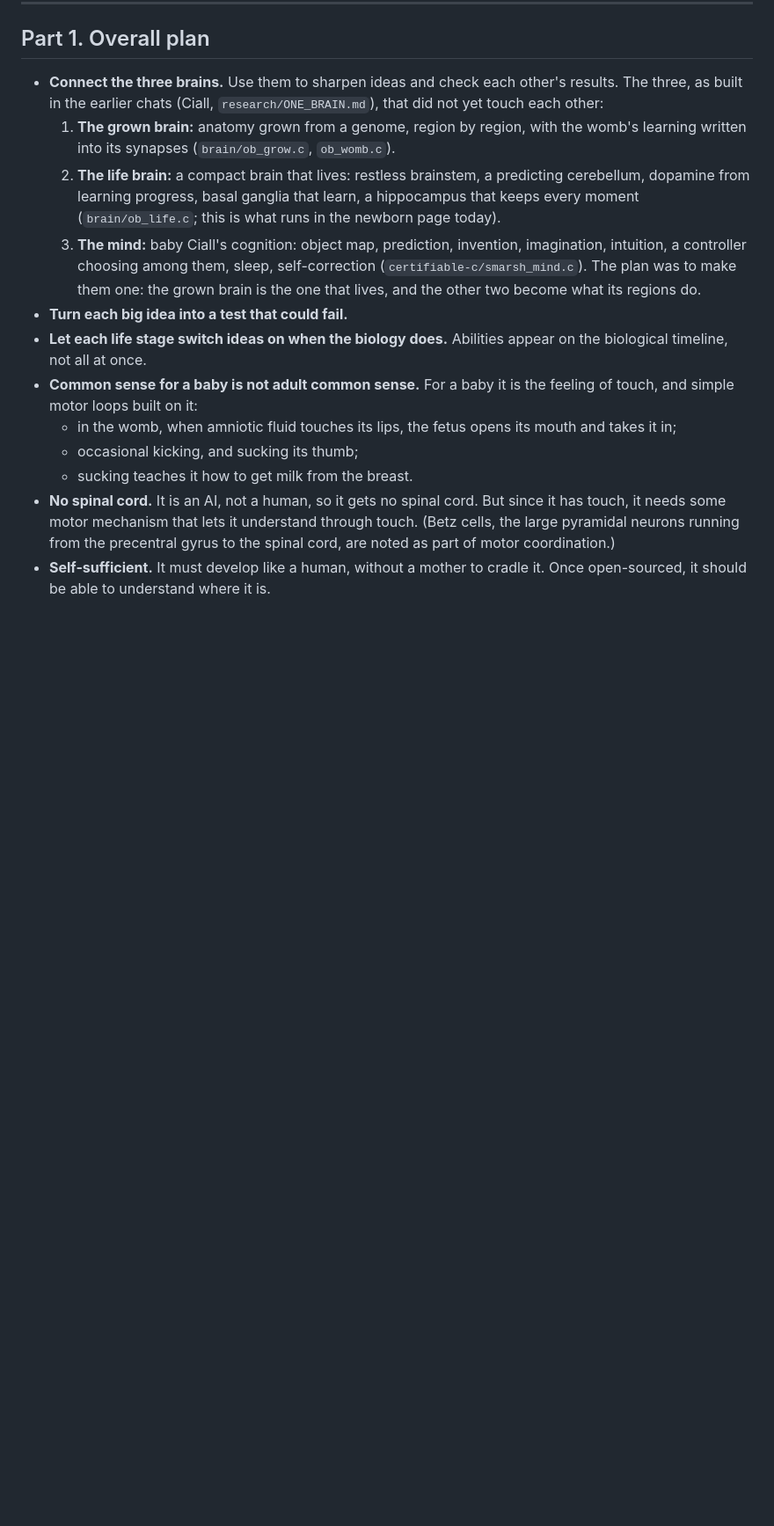
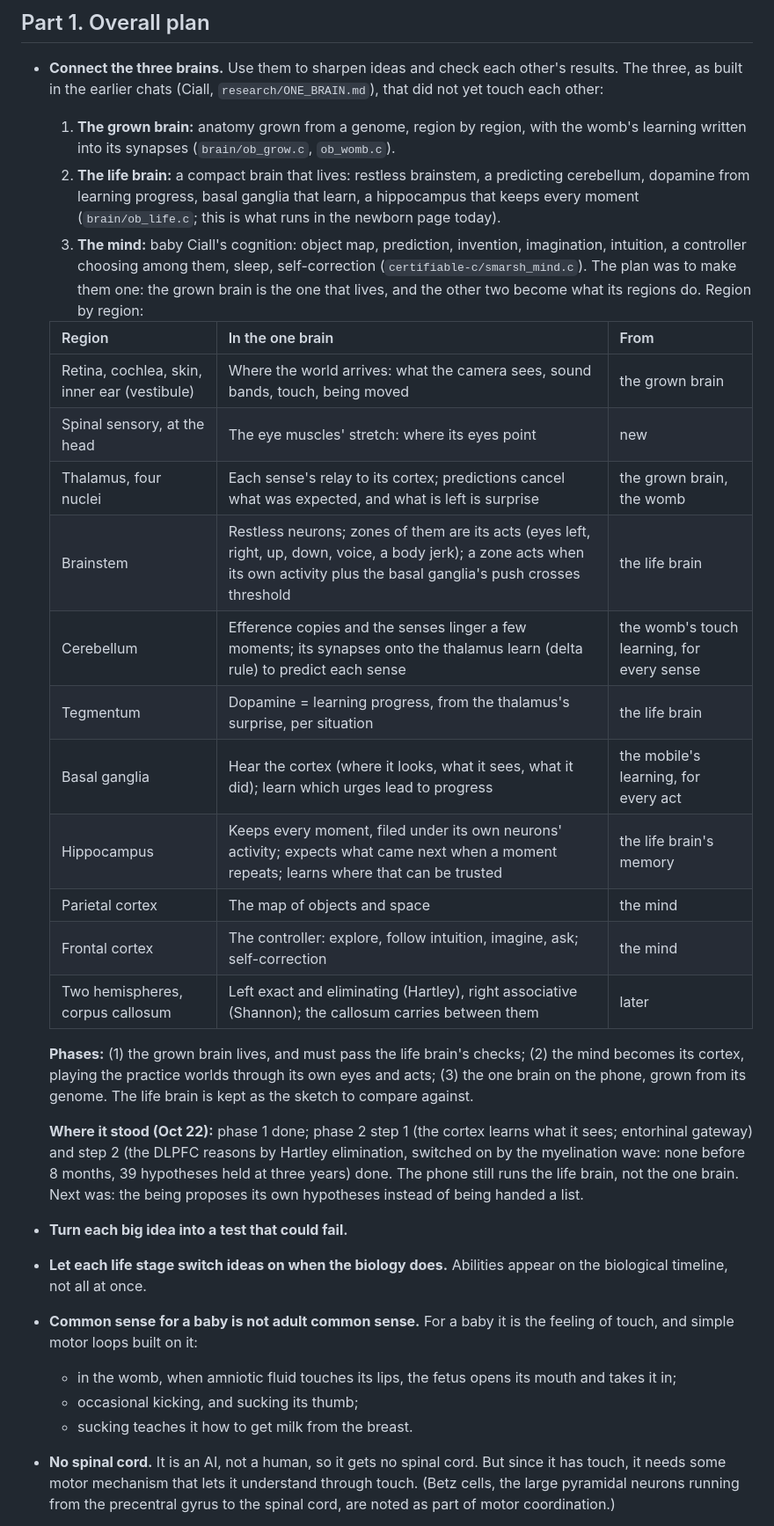
Before and after one commit to pra-ji-moh/newborn, a Markdown page: research/RESEARCH.md, the part around one of its changes. Shown at 88% size. Drawn GitHub-style; blank space fills up the shorter version.

Commit message:
Research: how the three brains become one; coded optogenetics
Co-Authored-By: Claude Opus 5.5 <noreply@anthropic.com>
Claude-Session: https://claude.ai/code/session_01QSJ1sFveEnoE6KDdRKsvHB

```diff
--- a/research/RESEARCH.md
+++ b/research/RESEARCH.md
@@ -26,7 +26,33 @@ This is the source of truth. Build from this, not from older code.
      imagination, intuition, a controller choosing among them, sleep,
      self-correction (`certifiable-c/smarsh_mind.c`).
   The plan was to make them one: the grown brain is the one that lives, and
-  the other two become what its regions do.
+  the other two become what its regions do. Region by region:
+
+  | Region | In the one brain | From |
+  |---|---|---|
+  | Retina, cochlea, skin, inner ear (vestibule) | Where the world arrives: what the camera sees, sound bands, touch, being moved | the grown brain |
+  | Spinal sensory, at the head | The eye muscles' stretch: where its eyes point | new |
+  | Thalamus, four nuclei | Each sense's relay to its cortex; predictions cancel what was expected, and what is left is surprise | the grown brain, the womb |
+  | Brainstem | Restless neurons; zones of them are its acts (eyes left, right, up, down, voice, a body jerk); a zone acts when its own activity plus the basal ganglia's push crosses threshold | the life brain |
+  | Cerebellum | Efference copies and the senses linger a few moments; its synapses onto the thalamus learn (delta rule) to predict each sense | the womb's touch learning, for every sense |
+  | Tegmentum | Dopamine = learning progress, from the thalamus's surprise, per situation | the life brain |
+  | Basal ganglia | Hear the cortex (where it looks, what it sees, what it did); learn which urges lead to progress | the mobile's learning, for every act |
+  | Hippocampus | Keeps every moment, filed under its own neurons' activity; expects what came next when a moment repeats; learns where that can be trusted | the life brain's memory |
+  | Parietal cortex | The map of objects and space | the mind |
+  | Frontal cortex | The controller: explore, follow intuition, imagine, ask; self-correction | the mind |
+  | Two hemispheres, corpus callosum | Left exact and eliminating (Hartley), right associative (Shannon); the callosum carries between them | later |
+
+  **Phases:** (1) the grown brain lives, and must pass the life brain's checks;
+  (2) the mind becomes its cortex, playing the practice worlds through its
+  own eyes and acts; (3) the one brain on the phone, grown from its genome.
+  The life brain is kept as the sketch to compare against.
+
+  **Where it stood (Oct 22):** phase 1 done; phase 2 step 1 (the cortex
+  learns what it sees; entorhinal gateway) and step 2 (the DLPFC reasons by
+  Hartley elimination, switched on by the myelination wave: none before 8
+  months, 39 hypotheses held at three years) done. The phone still runs the
+  life brain, not the one brain. Next was: the being proposes its own
+  hypotheses instead of being handed a list.
 - **Turn each big idea into a test that could fail.**
 - **Let each life stage switch ideas on when the biology does.** Abilities
   appear on the biological timeline, not all at once.
```
Also changed, not shown: other parts of research/RESEARCH.md (+17 -10 lines).
